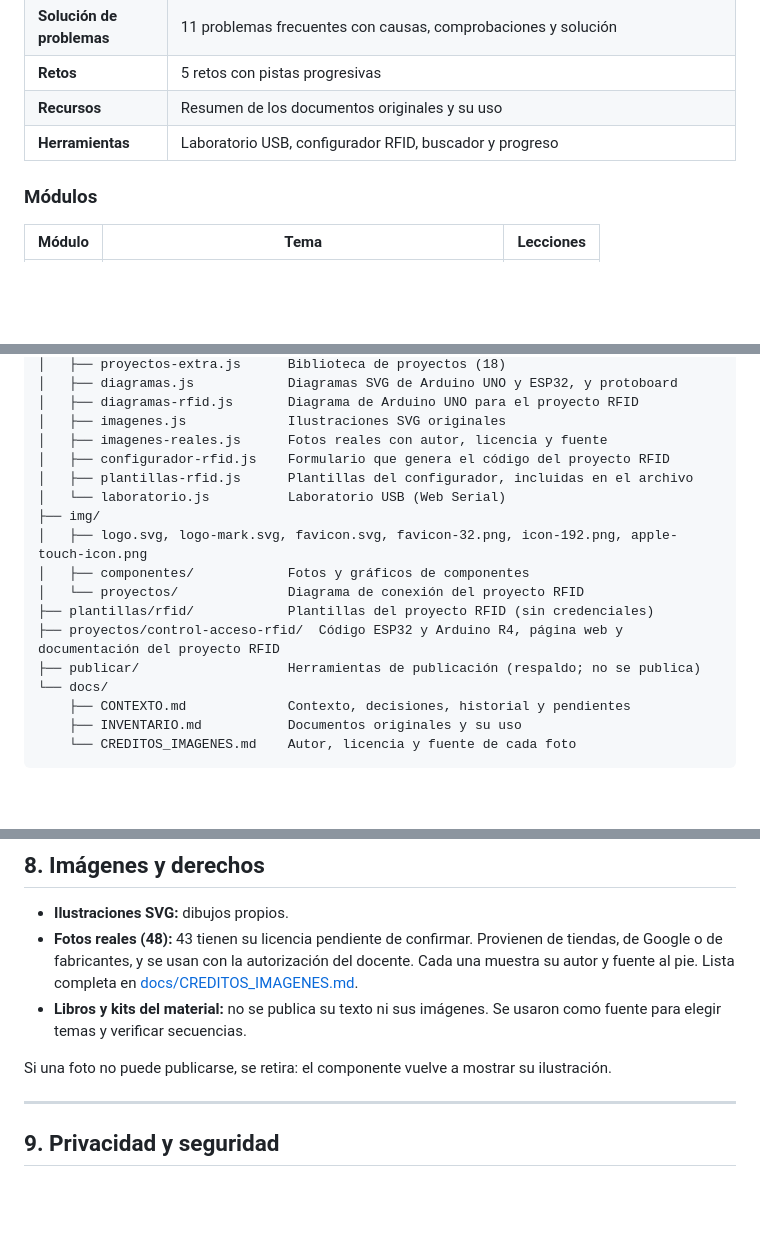
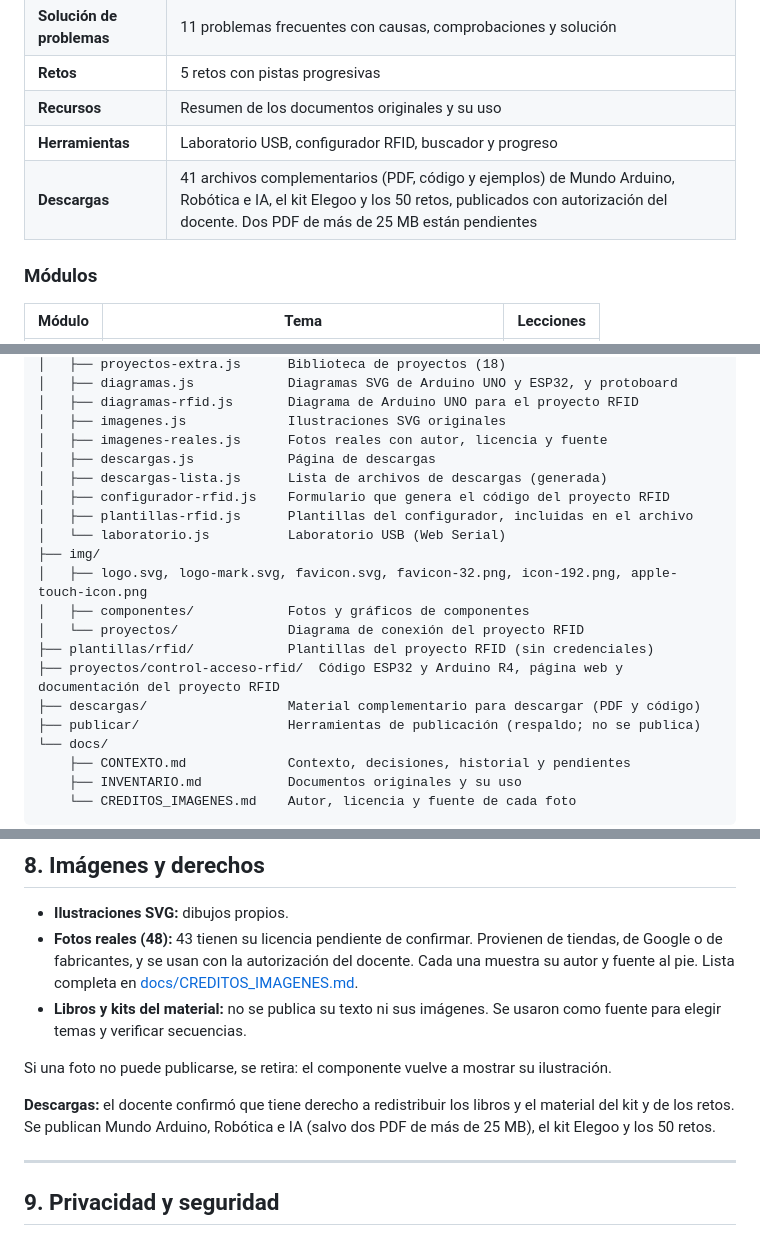
Before and after one commit to servisolucionesaragon/IoT_para_principiantes, a Markdown page: README.md, 3 parts joined by grey strips. GitHub-like rendering; blank space fills up the shorter version.

Commit message:
Documentación: sección de descargas, pendientes de archivos grandes y numeración del contexto
Co-Authored-By: Claude Haiku 5.5 <noreply@anthropic.com>

```diff
--- a/README.md
+++ b/README.md
@@ -20,6 +20,7 @@ Plataforma web educativa, en español, para aprender **electrónica, Arduino, ES
 | **Retos** | 5 retos con pistas progresivas |
 | **Recursos** | Resumen de los documentos originales y su uso |
 | **Herramientas** | Laboratorio USB, configurador RFID, buscador y progreso |
+| **Descargas** | 41 archivos complementarios (PDF, código y ejemplos) de Mundo Arduino, Robótica e IA, el kit Elegoo y los 50 retos, publicados con autorización del docente. Dos PDF de más de 25 MB están pendientes |
 
 ### Módulos
 
@@ -98,6 +99,8 @@ plataforma-iot/
 │   ├── diagramas-rfid.js       Diagrama de Arduino UNO para el proyecto RFID
 │   ├── imagenes.js             Ilustraciones SVG originales
 │   ├── imagenes-reales.js      Fotos reales con autor, licencia y fuente
+│   ├── descargas.js            Página de descargas
+│   ├── descargas-lista.js      Lista de archivos de descargas (generada)
 │   ├── configurador-rfid.js    Formulario que genera el código del proyecto RFID
 │   ├── plantillas-rfid.js      Plantillas del configurador, incluidas en el archivo
 │   └── laboratorio.js          Laboratorio USB (Web Serial)
@@ -107,6 +110,7 @@ plataforma-iot/
 │   └── proyectos/              Diagrama de conexión del proyecto RFID
 ├── plantillas/rfid/            Plantillas del proyecto RFID (sin credenciales)
 ├── proyectos/control-acceso-rfid/  Código ESP32 y Arduino R4, página web y documentación del proyecto RFID
+├── descargas/                  Material complementario para descargar (PDF y código)
 ├── publicar/                   Herramientas de publicación (respaldo; no se publica)
 └── docs/
     ├── CONTEXTO.md             Contexto, decisiones, historial y pendientes
@@ -161,6 +165,8 @@ Como respaldo, `cf deploy` desde la carpeta `publicar` (procedimiento en `docs/C
 
 Si una foto no puede publicarse, se retira: el componente vuelve a mostrar su ilustración.
 
+**Descargas:** el docente confirmó que tiene derecho a redistribuir los libros y el material del kit y de los retos. Se publican Mundo Arduino, Robótica e IA (salvo dos PDF de más de 25 MB), el kit Elegoo y los 50 retos.
+
 ---
 
 ## 9. Privacidad y seguridad
```
Also changed, not shown: docs/CONTEXTO.md (+5 -4 lines).
